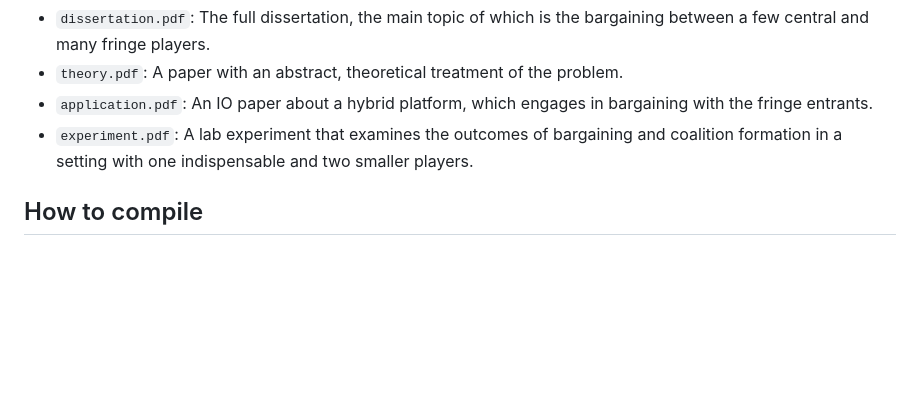
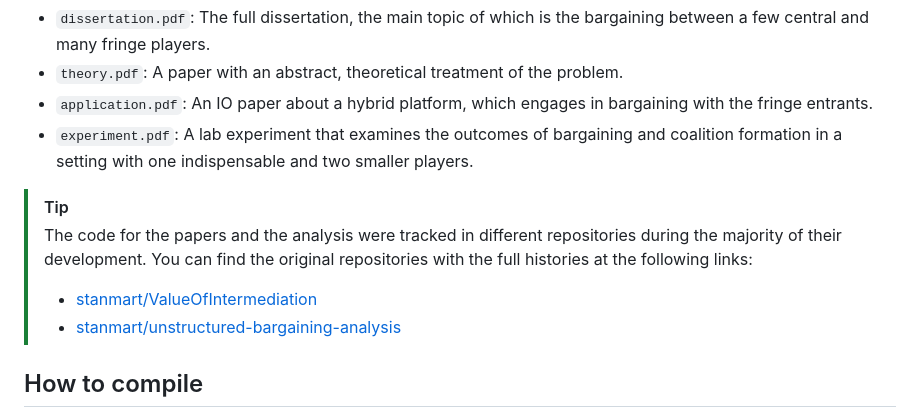
Before and after one commit to stanmart/phd-thesis, a Markdown page: README.md, the part around the change. GitHub-like rendering; blank space fills up the shorter version.

Commit message:
Refer to other repos in readme

```diff
--- a/README.md
+++ b/README.md
@@ -10,6 +10,12 @@ This repository contains code to compile my PhD dissertation, as well as the thr
  * `theory.pdf`: A paper with an abstract, theoretical treatment of the problem.
  * `application.pdf`: An IO paper about a hybrid platform, which engages in bargaining with the fringe entrants.
  * `experiment.pdf`: A lab experiment that examines the outcomes of bargaining and coalition formation in a setting with one indispensable and two smaller players.
+
+> [!TIP]
+> The code for the papers and the analysis were tracked in different repositories during the majority of their development.
+> You can find the original repositories with the full histories at the following links:
+> * [stanmart/ValueOfIntermediation](https://github.com/stanmart/ValueOfIntermediation)
+> * [stanmart/unstructured-bargaining-analysis](https://github.com/stanmart/unstructured-bargaining-analysis)
 
 ## How to compile
 
```
